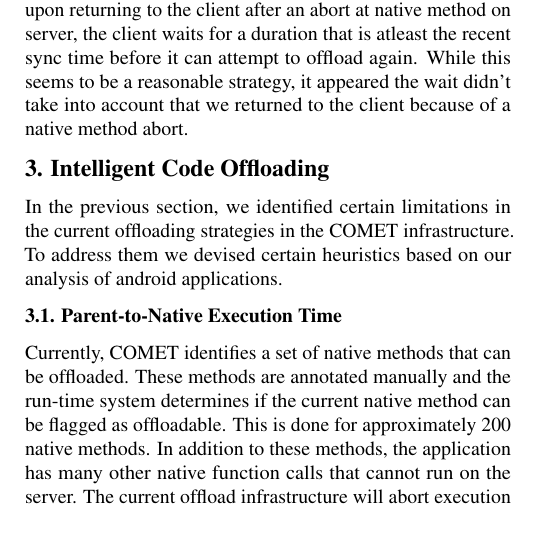
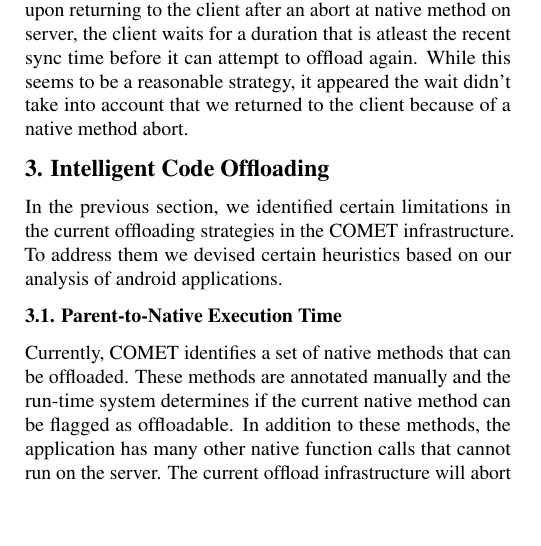
Before and after one commit to supriyar/591_report, a LaTeX document (paper.tex, which reads smart_offload.tex): part of one column of page 2 of 7, cut so that both start at the same text, the shorter picture padded with empty space. Compiled offline with pdfLaTeX.

Commit message:
removed 200

```diff
--- a/smart_offload.tex
+++ b/smart_offload.tex
@@ -4,8 +4,7 @@ of android applications.
 
 \subsection{Parent-to-Native Execution Time}
 Currently, COMET identifies a set of native methods that can be offloaded. These methods are annotated manually
-and the run-time system determines if the current native method can be flagged as offloadable. This is done for
-approximately 200 native methods. In addition to these methods, the application has many other native function calls
+and the run-time system determines if the current native method can be flagged as offloadable. In addition to these methods, the application has many other native function calls
 that cannot run on the server. The current offload infrastructure will abort execution at the server and invoke a sync
 call to send the state back to the client. This process of sending state from client to server and receiving state on
 aborting at native call can be very expensive, especially with limited network bandwidth.
```
